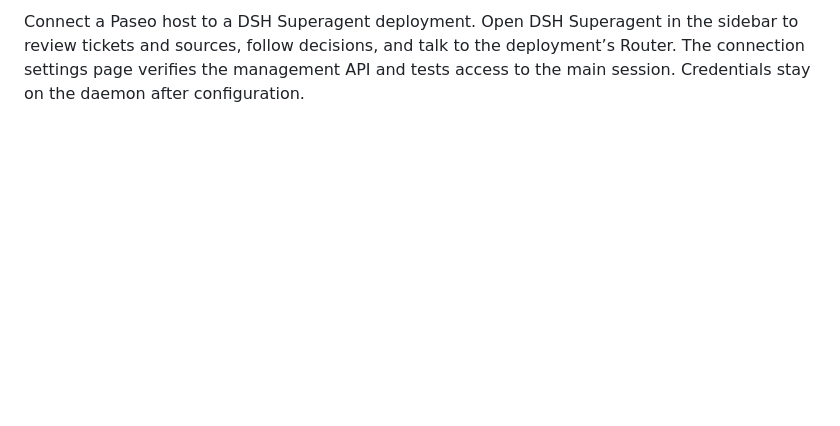
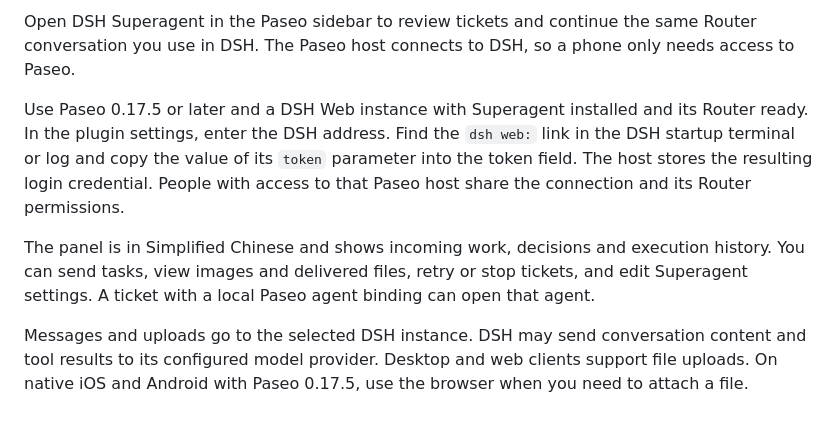
Before and after one commit to muzhi1991/paseo-dsh-superagent, a Markdown page: OVERVIEW.md, the part around the change. Rendered like a GitHub page; blank space fills up the shorter version.

```diff
--- a/OVERVIEW.md
+++ b/OVERVIEW.md
@@ -1 +1,7 @@
-Connect a Paseo host to a DSH Superagent deployment. Open DSH Superagent in the sidebar to review tickets and sources, follow decisions, and talk to the deployment’s Router. The connection settings page verifies the management API and tests access to the main session. Credentials stay on the daemon after configuration.
+Open DSH Superagent in the Paseo sidebar to review tickets and continue the same Router conversation you use in DSH. The Paseo host connects to DSH, so a phone only needs access to Paseo.
+
+Use Paseo 0.17.5 or later and a DSH Web instance with Superagent installed and its Router ready. In the plugin settings, enter the DSH address. Find the `dsh web:` link in the DSH startup terminal or log and copy the value of its `token` parameter into the token field. The host stores the resulting login credential. People with access to that Paseo host share the connection and its Router permissions.
+
+The panel is in Simplified Chinese and shows incoming work, decisions and execution history. You can send tasks, view images and delivered files, retry or stop tickets, and edit Superagent settings. A ticket with a local Paseo agent binding can open that agent.
+
+Messages and uploads go to the selected DSH instance. DSH may send conversation content and tool results to its configured model provider. Desktop and web clients support file uploads. On native iOS and Android with Paseo 0.17.5, use the browser when you need to attach a file.
```
Also changed, not shown: OVERVIEW.zh-CN.md (added, +7 -0 lines), README.md (+34 -31 lines), assets/desktop-overview.png (added), assets/mobile-overview.png (added), assets/mobile-router.png (added), 2 other files.
